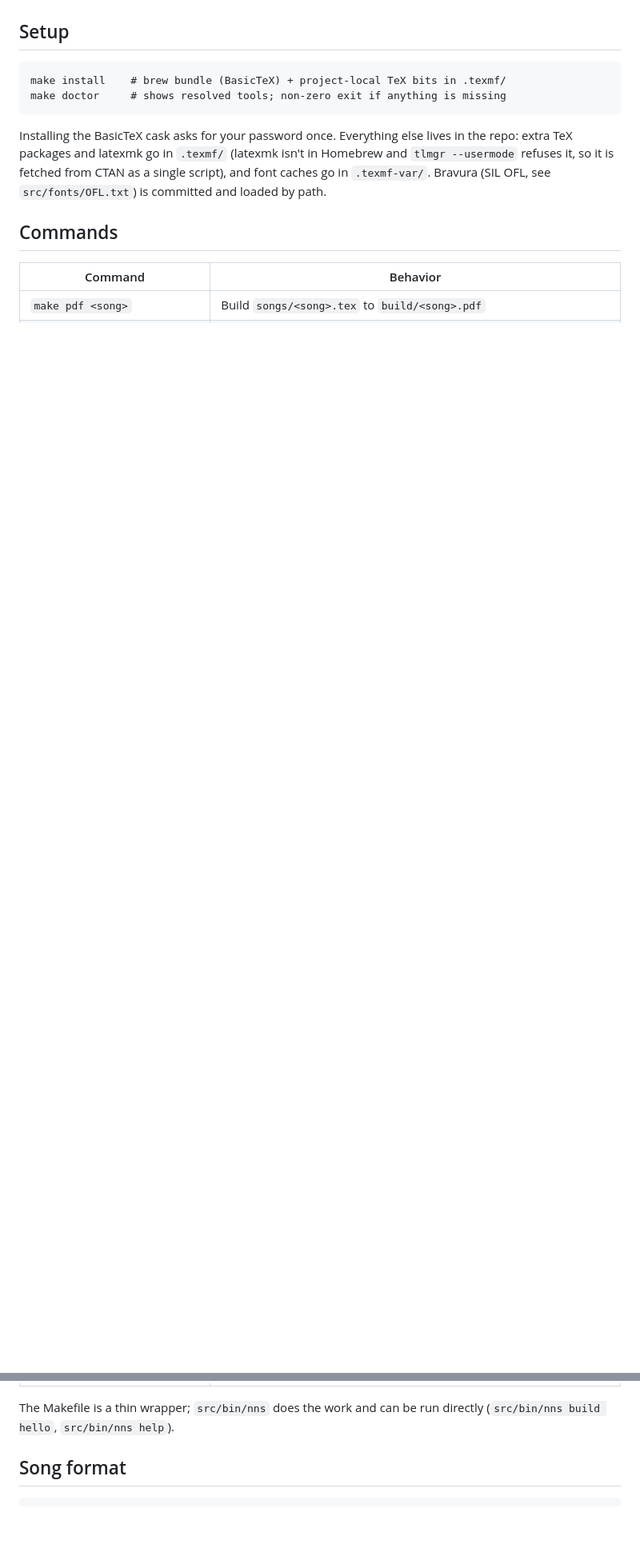
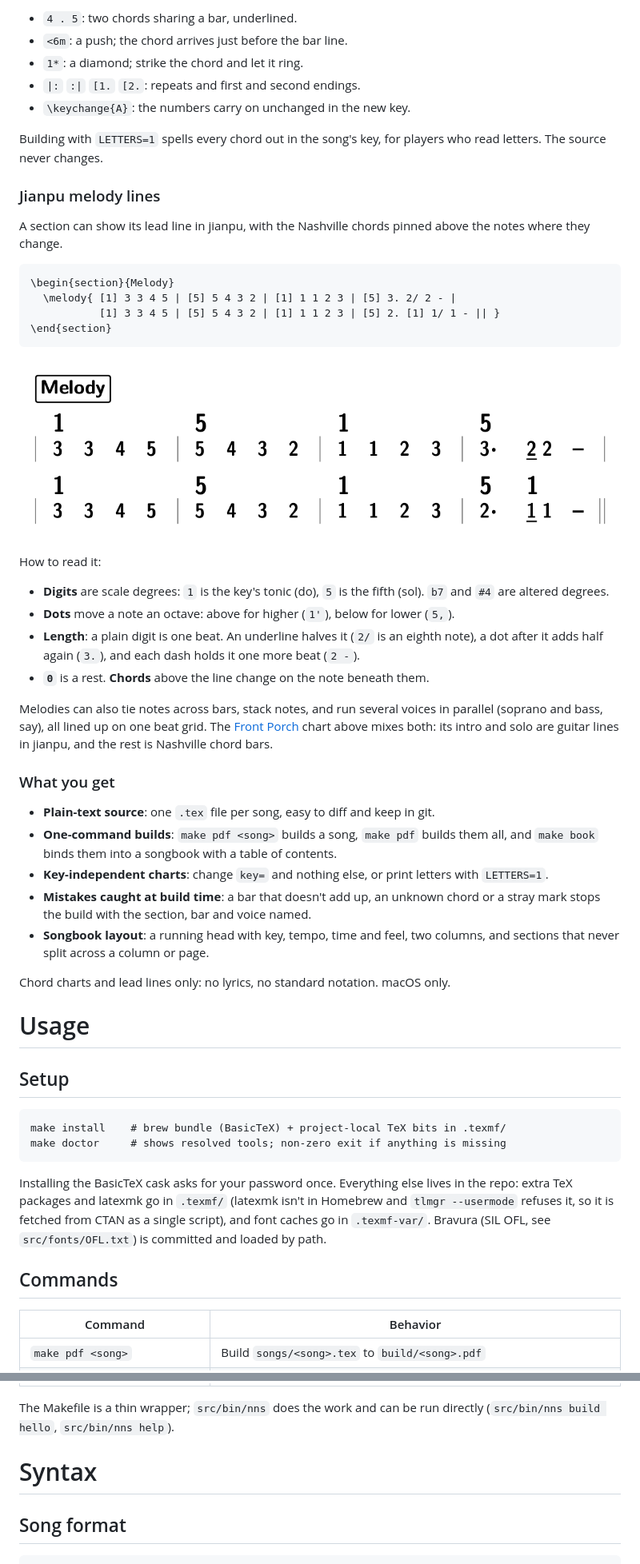
Before and after one commit to gerunddev/nashtex, a Markdown page: README.md, 2 parts joined by grey strips. Shown at 80% size. GitHub-like rendering; pictures changed too: docs/images/jianpu.png (added); blank space fills up the shorter version.

````diff
--- a/README.md
+++ b/README.md
@@ -11,3 +46,62 @@ tablature. macOS only.
+- `4 . 5`: two chords sharing a bar, underlined.
+- `<6m`: a push; the chord arrives just before the bar line.
+- `1*`: a diamond; strike the chord and let it ring.
+- `|:` `:|` `[1.` `[2.`: repeats and first and second endings.
+- `\keychange{A}`: the numbers carry on unchanged in the new key.
+
+Building with `LETTERS=1` spells every chord out in the song's key, for
+players who read letters. The source never changes.
+
+### Jianpu melody lines
+
+A section can show its lead line in jianpu, with the Nashville chords pinned
+above the notes where they change.
+
+```latex
+\begin{section}{Melody}
+  \melody{ [1] 3 3 4 5 | [5] 5 4 3 2 | [1] 1 1 2 3 | [5] 3. 2/ 2 - |
+           [1] 3 3 4 5 | [5] 5 4 3 2 | [1] 1 1 2 3 | [5] 2. [1] 1/ 1 - || }
+\end{section}
+```
+
+![Ode to Joy in jianpu with Nashville chords above](docs/images/jianpu.png)
+
+How to read it:
+
+- **Digits** are scale degrees: `1` is the key's tonic (do), `5` is the
+  fifth (sol). `b7` and `#4` are altered degrees.
+- **Dots** move a note an octave: above for higher (`1'`), below for lower
+  (`5,`).
+- **Length**: a plain digit is one beat. An underline halves it (`2/` is an
+  eighth note), a dot after it adds half again (`3.`), and each dash holds
+  it one more beat (`2 -`).
+- **`0`** is a rest. **Chords** above the line change on the note beneath
+  them.
+
+Melodies can also tie notes across bars, stack notes, and run several voices
+in parallel (soprano and bass, say), all lined up on one beat grid. The
+[Front Porch](songs/front-porch.tex) chart above mixes both: its intro and
+solo are guitar lines in jianpu, and the rest is Nashville chord bars.
+
+### What you get
+
+- **Plain-text source**: one `.tex` file per song, easy to diff and keep in
+  git.
+- **One-command builds**: `make pdf <song>` builds a song, `make pdf` builds
+  them all, and `make book` binds them into a songbook with a table of
+  contents.
+- **Key-independent charts**: change `key=` and nothing else, or print
+  letters with `LETTERS=1`.
+- **Mistakes caught at build time**: a bar that doesn't add up, an unknown
+  chord or a stray mark stops the build with the section, bar and voice
+  named.
+- **Songbook layout**: a running head with key, tempo, time and feel, two
+  columns, and sections that never split across a column or page.
+
+Chord charts and lead lines only: no lyrics, no standard notation. macOS
+only.
+
+# Usage
 
 ## Setup
 
@@ -40,6 +134,8 @@ single script), and font caches go in `.texmf-var/`. Bravura (SIL OFL, see
 
 The Makefile is a thin wrapper; `src/bin/nns` does the work and can be run
 directly (`src/bin/nns build hello`, `src/bin/nns help`).
+
+# Syntax
 
 ## Song format
 
````
Also changed, not shown: other parts of README.md (+47 -4 lines), docs/images/front-porch.png (added), docs/images/letters.png (added), docs/images/nashville.png (added).
